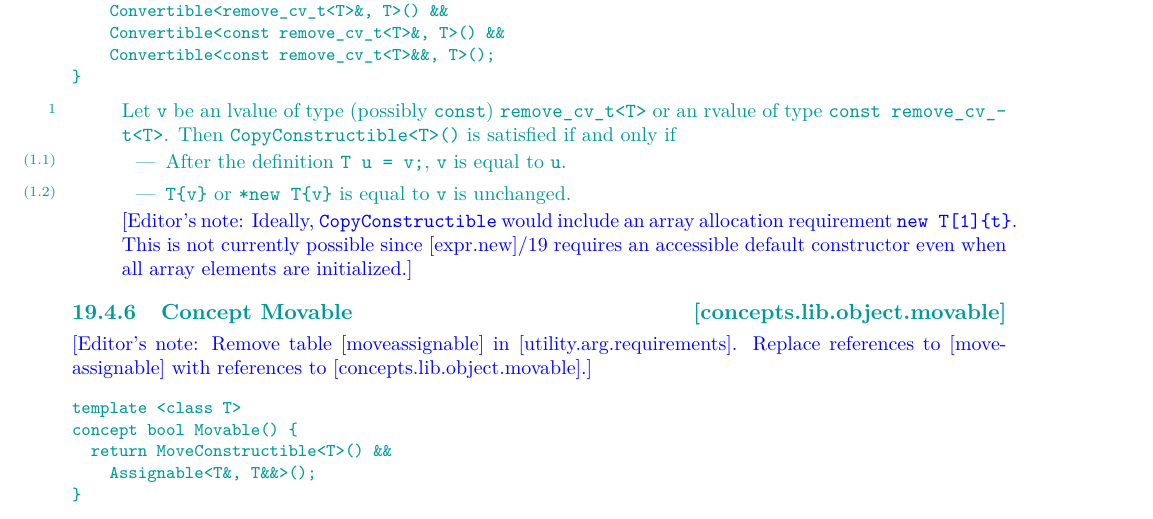
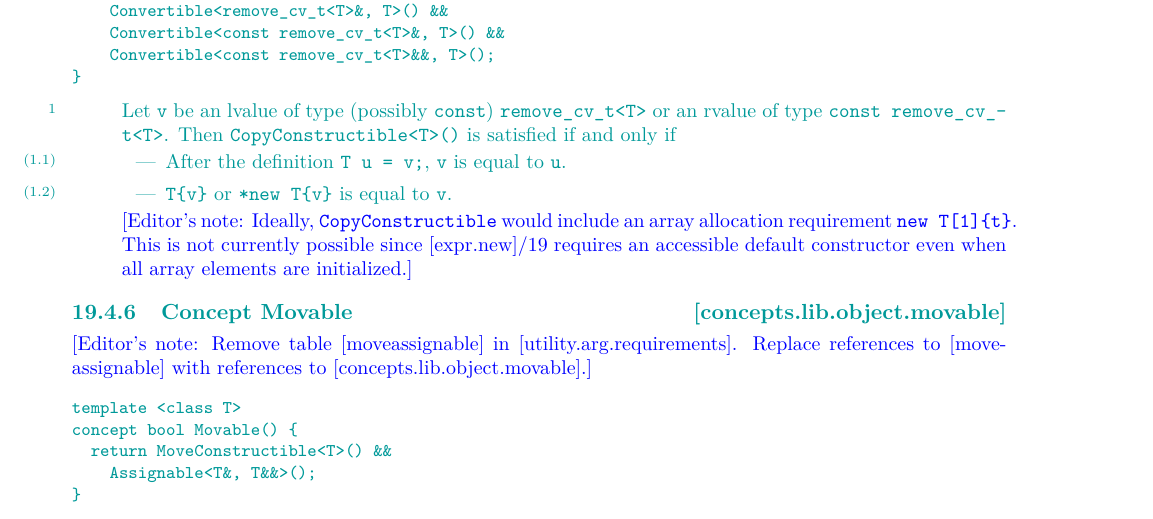
Before and after one commit to ericniebler/stl2, a LaTeX thesis (N4382.tex, which reads concepts.tex): part of page 22 of 200, cut so that both start at the same text. Compiled offline with pdfLaTeX.

Commit message:
Remove oldtxt from CopyConstructible

```diff
--- a/concepts.tex
+++ b/concepts.tex
@@ -821,7 +821,7 @@ Then \tcode{CopyConstructible<T>()} is satisfied if and only if
 \item After the definition \tcode{T u = v;}, \tcode{v} is equal
 to \tcode{u}.
 \item \tcode{T\{v\}} or \tcode{*new T\{v\}} is equal
-to \tcode{v} is unchanged.
+to \tcode{v}.
 \end{itemize}
 
 \ednote{Ideally, \tcode{CopyConstructible} would include an array
```
Also changed, not shown: D0021.pdf.
